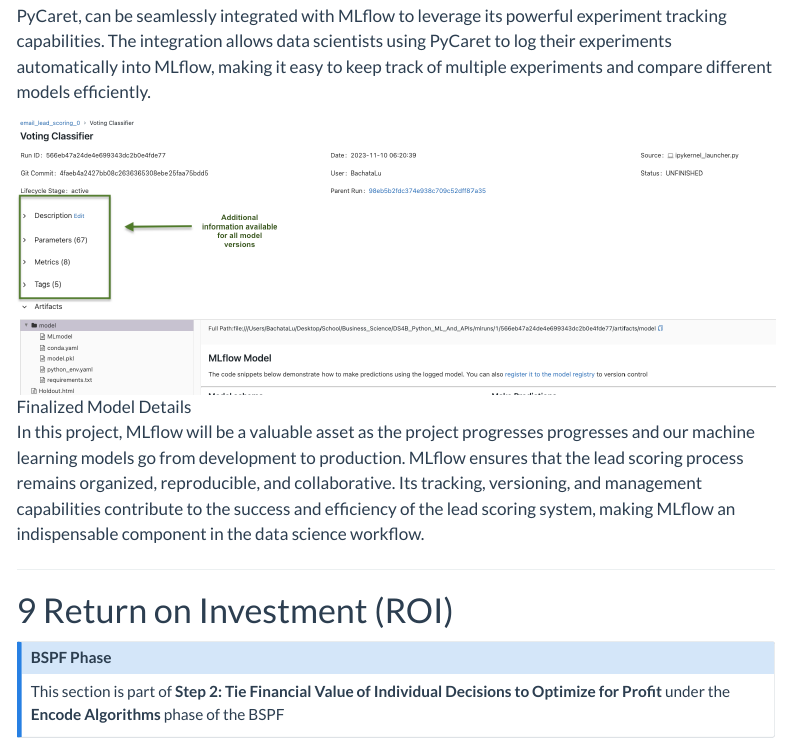
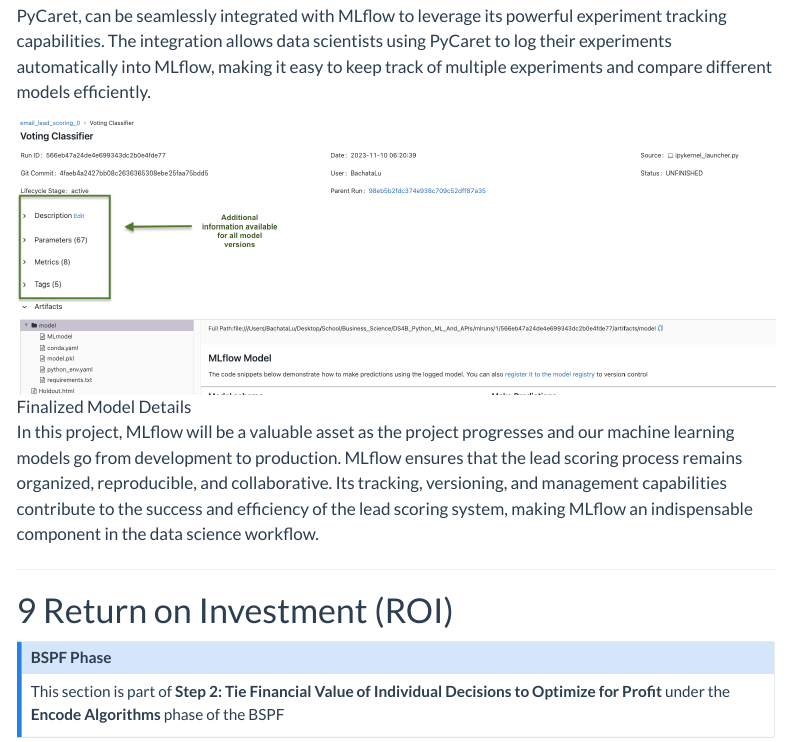
Before and after one commit to LucasO21/DS4B_Python_ML_And_APIs, a Quarto document (analysis/qmd/analysis.qmd): the page in a window 1100 px wide, from 17420 px down. Rendered offline with R 4.5, knitr and Pandoc in place of Quarto, with nearby package versions; menus at the side of the page are left out.

Commit message:
grammar edits; roi complete

```diff
--- a/analysis/qmd/analysis.qmd
+++ b/analysis/qmd/analysis.qmd
@@ -370,7 +370,7 @@
 
 ![Finalized Model Details](png/modelling_png/mlflow/detail.png){width=100% fig-align="center"}
 
-In this project, MLflow will be a valuable asset as the project progresses progresses and our machine learning models go from development to production. MLflow ensures that the lead scoring process remains organized, reproducible, and collaborative. Its tracking, versioning, and management capabilities contribute to the success and efficiency of the lead scoring system, making MLflow an indispensable component in the data science workflow.
+In this project, MLflow will be a valuable asset as the project progresses and our machine learning models go from development to production. MLflow ensures that the lead scoring process remains organized, reproducible, and collaborative. Its tracking, versioning, and management capabilities contribute to the success and efficiency of the lead scoring system, making MLflow an indispensable component in the data science workflow.
 
 ---
 
```
